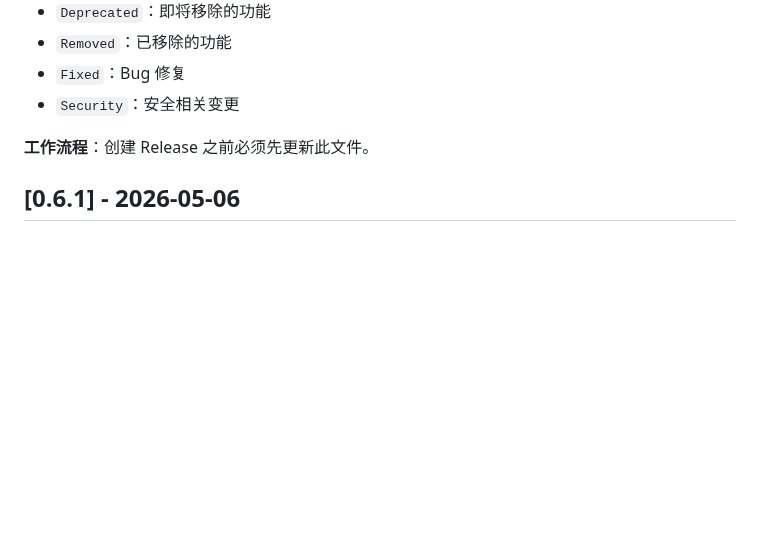
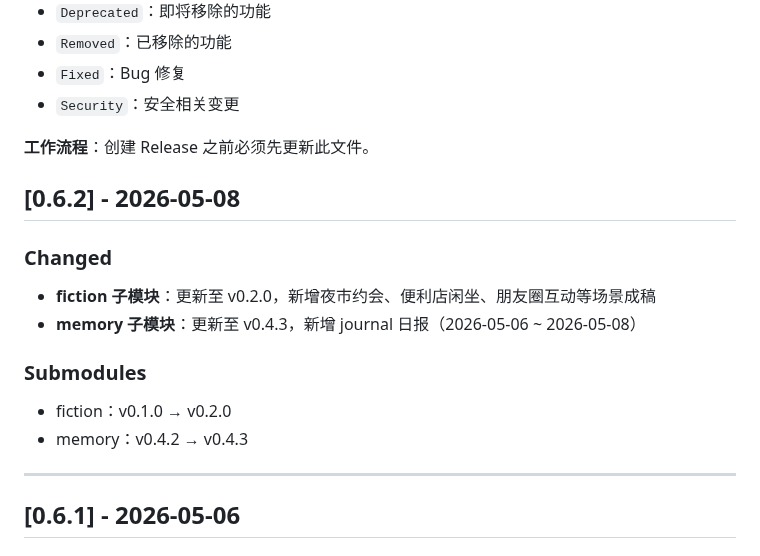
Before and after one commit to quanttide/quanttide-founder, a Markdown page: CHANGELOG.md, the part around the change. Rendered like a GitHub page; blank space fills up the shorter version.

Commit message:
docs: update CHANGELOG for v0.6.2

```diff
--- a/CHANGELOG.md
+++ b/CHANGELOG.md
@@ -13,6 +13,20 @@
 - `Security`：安全相关变更
 
 **工作流程**：创建 Release 之前必须先更新此文件。
+
+## [0.6.2] - 2026-05-08
+
+### Changed
+
+- **fiction 子模块**：更新至 v0.2.0，新增夜市约会、便利店闲坐、朋友圈互动等场景成稿
+- **memory 子模块**：更新至 v0.4.3，新增 journal 日报（2026-05-06 ~ 2026-05-08）
+
+### Submodules
+
+- fiction：v0.1.0 → v0.2.0
+- memory：v0.4.2 → v0.4.3
+
+---
 
 ## [0.6.1] - 2026-05-06
 
```
